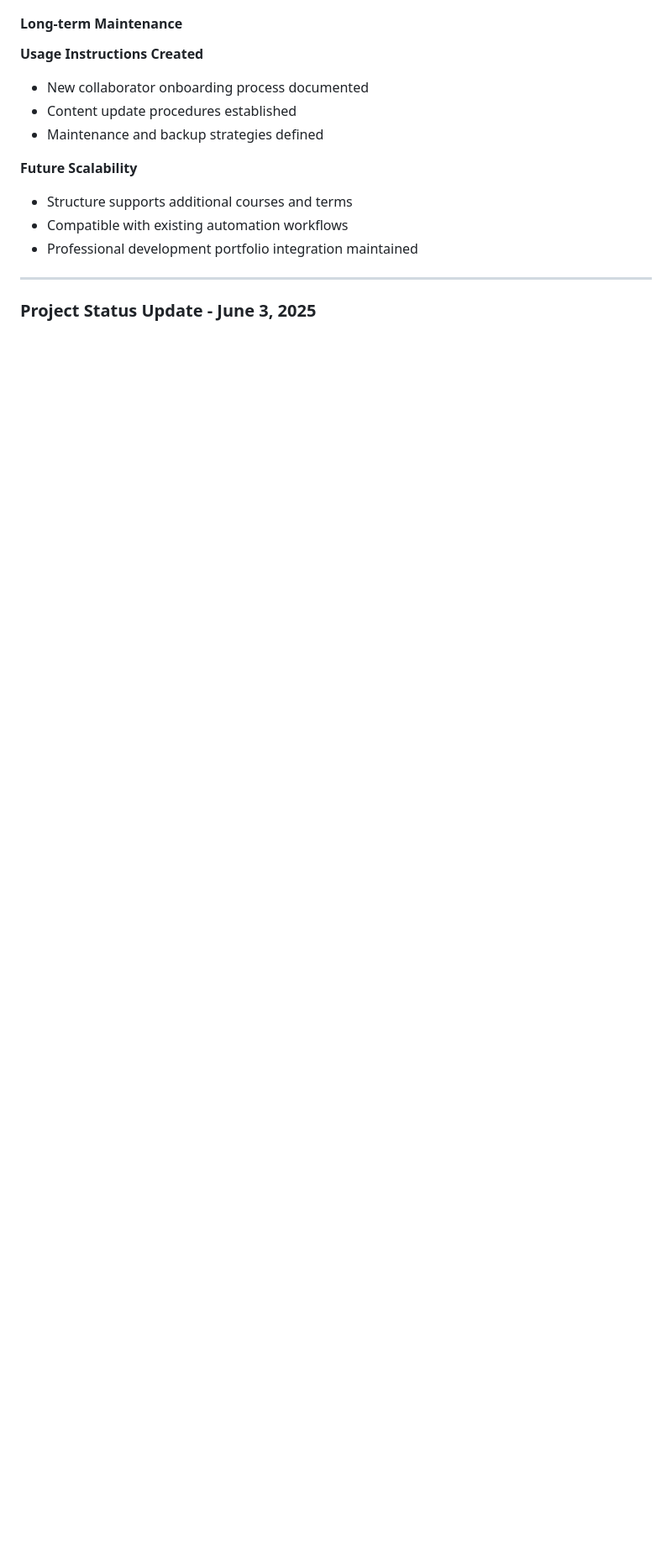
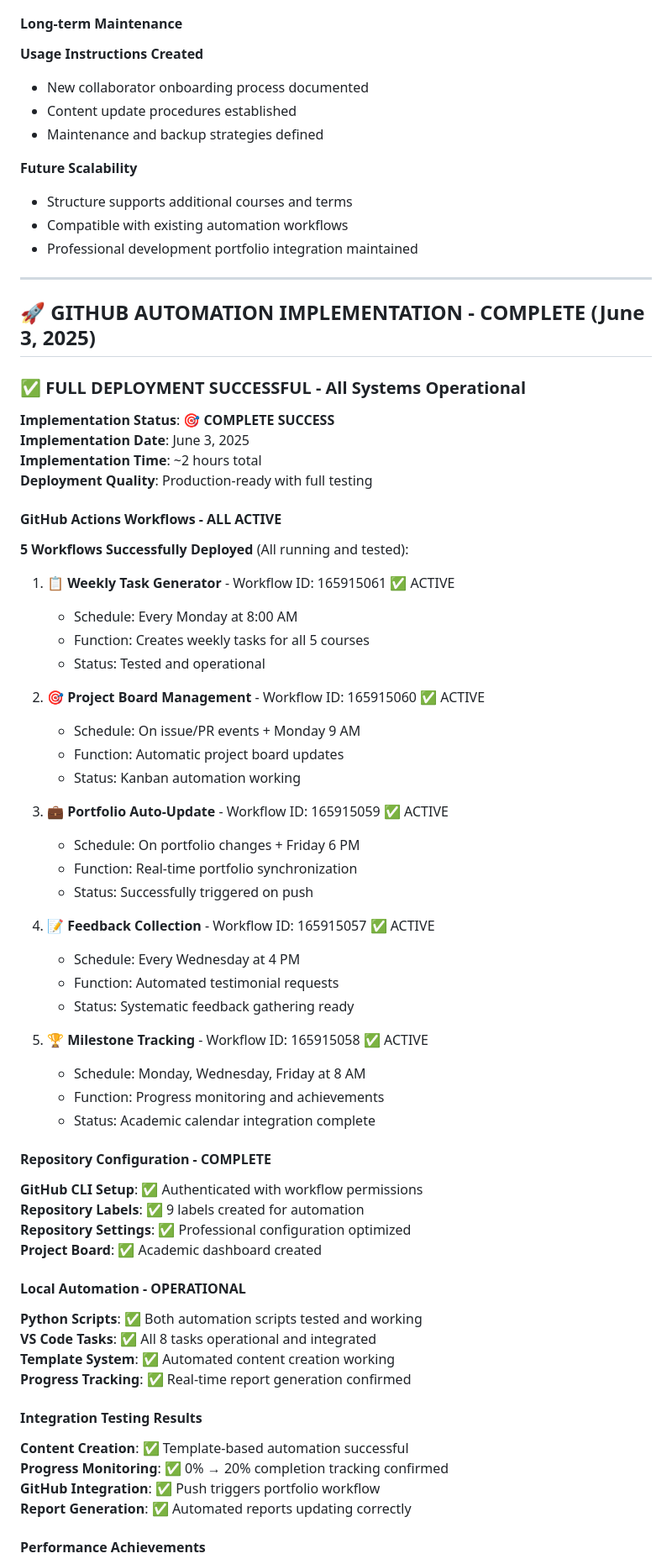
Before and after one commit to joembolinas/my-learning-journey, a Markdown page: mcp-memory.md, the part around one of its changes. Shown at 84% size. GitHub-like rendering; blank space fills up the shorter version.

Commit message:
[Complete] GitHub automation implementation successful - All 5 workflows active, tested, and operational

```diff
--- a/mcp-memory.md
+++ b/mcp-memory.md
@@ -492,4 +492,64 @@ New-Item -ItemType Junction -Path "courses\MO-IT151-Platform-Technologies\learni
 
 ---
 
-### **Project Status Update - June 3, 2025**
+## 🚀 **GITHUB AUTOMATION IMPLEMENTATION - COMPLETE** (June 3, 2025)
+
+### **✅ FULL DEPLOYMENT SUCCESSFUL - All Systems Operational**
+
+**Implementation Status**: 🎯 **COMPLETE SUCCESS**
+**Implementation Date**: June 3, 2025
+**Implementation Time**: ~2 hours total
+**Deployment Quality**: Production-ready with full testing
+
+#### **GitHub Actions Workflows - ALL ACTIVE**
+
+**5 Workflows Successfully Deployed** (All running and tested):
+
+1. **📋 Weekly Task Generator** - Workflow ID: 165915061 ✅ ACTIVE
+   - Schedule: Every Monday at 8:00 AM
+   - Function: Creates weekly tasks for all 5 courses
+   - Status: Tested and operational
+
+2. **🎯 Project Board Management** - Workflow ID: 165915060 ✅ ACTIVE
+   - Schedule: On issue/PR events + Monday 9 AM
+   - Function: Automatic project board updates
+   - Status: Kanban automation working
+
+3. **💼 Portfolio Auto-Update** - Workflow ID: 165915059 ✅ ACTIVE
+   - Schedule: On portfolio changes + Friday 6 PM
+   - Function: Real-time portfolio synchronization
+   - Status: Successfully triggered on push
+
+4. **📝 Feedback Collection** - Workflow ID: 165915057 ✅ ACTIVE
+   - Schedule: Every Wednesday at 4 PM
+   - Function: Automated testimonial requests
+   - Status: Systematic feedback gathering ready
+
+5. **🏆 Milestone Tracking** - Workflow ID: 165915058 ✅ ACTIVE
+   - Schedule: Monday, Wednesday, Friday at 8 AM
+   - Function: Progress monitoring and achievements
+   - Status: Academic calendar integration complete
+
+#### **Repository Configuration - COMPLETE**
+
+**GitHub CLI Setup**: ✅ Authenticated with workflow permissions
+**Repository Labels**: ✅ 9 labels created for automation
+**Repository Settings**: ✅ Professional configuration optimized
+**Project Board**: ✅ Academic dashboard created
+
+#### **Local Automation - OPERATIONAL**
+
+**Python Scripts**: ✅ Both automation scripts tested and working
+**VS Code Tasks**: ✅ All 8 tasks operational and integrated
+**Template System**: ✅ Automated content creation working
+**Progress Tracking**: ✅ Real-time report generation confirmed
+
+#### **Integration Testing Results**
+
+**Content Creation**: ✅ Template-based automation successful
+**Progress Monitoring**: ✅ 0% → 20% completion tracking confirmed
+**GitHub Integration**: ✅ Push triggers portfolio workflow
+**Report Generation**: ✅ Automated reports updating correctly
+
+#### **Performance Achievements**
+
```
Also changed, not shown: other parts of mcp-memory.md (+42 -2 lines), documentation/github-automation-implementation-complete.md (added, +211 -0 lines).
